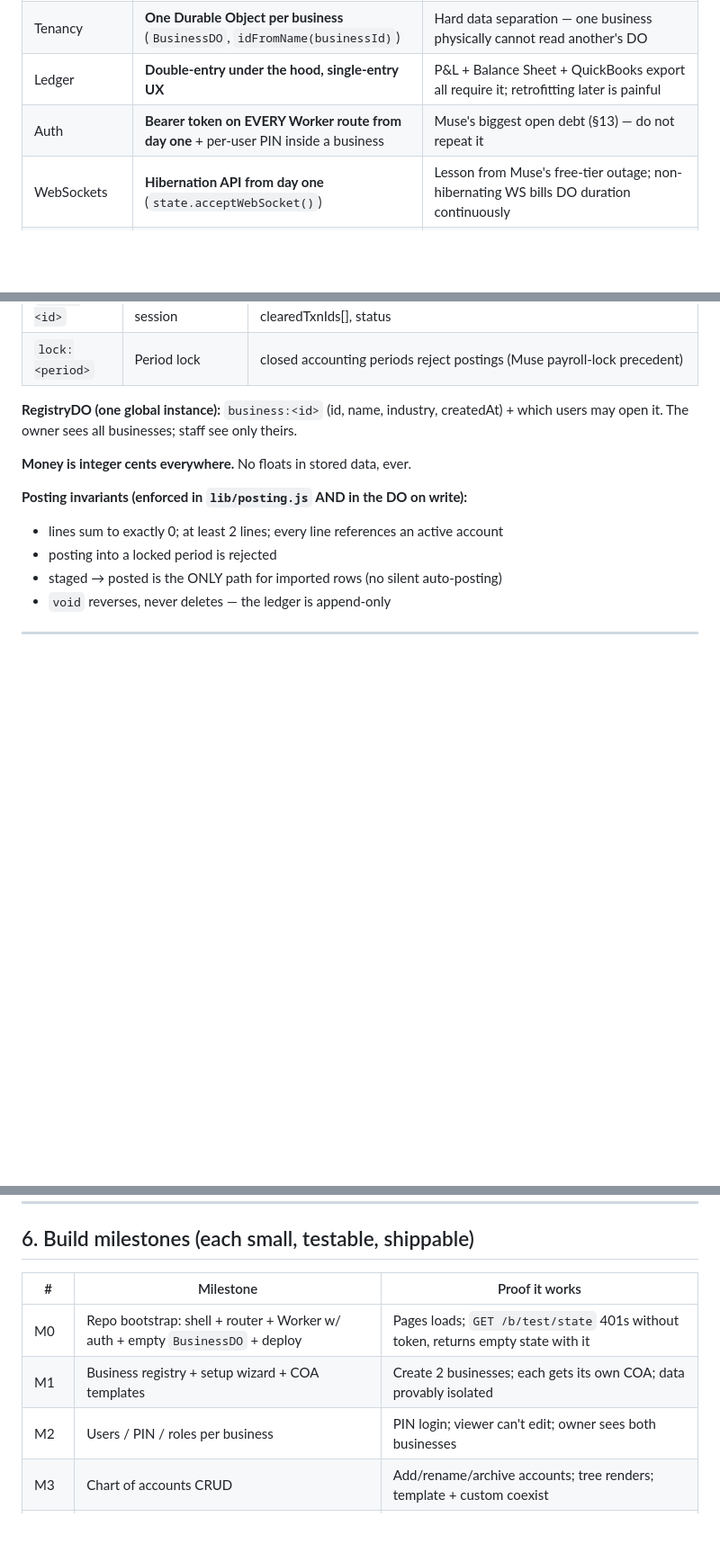
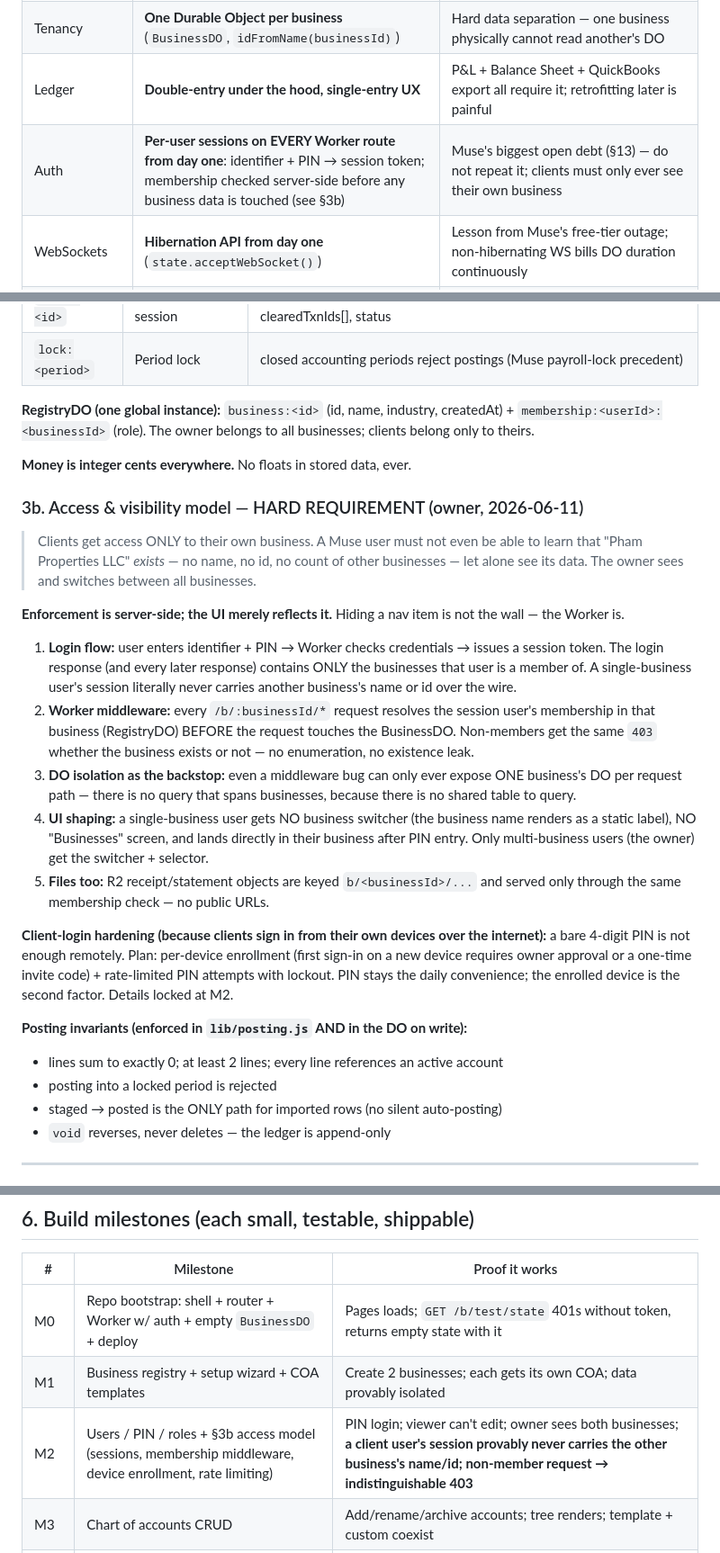
Before and after one commit to MuseNail/musedashboard, a Markdown page: BACKOFFICE-KICKOFF.md, 3 parts joined by grey strips. Shown at 90% size. Rendered like a GitHub page; blank space fills up the shorter version.

Commit message:
Back Office kickoff: lock the client-visibility access model (3b)
Clients see ONLY their business and cannot learn others exist; server-side
membership enforcement, anti-enumeration 403s, device-enrolled client logins.

Co-Authored-By: Claude Fable 5 <noreply@anthropic.com>

```diff
--- a/BACKOFFICE-KICKOFF.md
+++ b/BACKOFFICE-KICKOFF.md
@@ -16,7 +16,7 @@
 | Stack | Same as Muse: static PWA (no build step, vanilla ES modules, Tailwind CDN) + Cloudflare Worker + Durable Objects + R2 | Proven, owner-operable, zero build infra |
 | Tenancy | **One Durable Object per business** (`BusinessDO`, `idFromName(businessId)`) | Hard data separation — one business physically cannot read another's DO |
 | Ledger | **Double-entry under the hood, single-entry UX** | P&L + Balance Sheet + QuickBooks export all require it; retrofitting later is painful |
-| Auth | **Bearer token on EVERY Worker route from day one** + per-user PIN inside a business | Muse's biggest open debt (§13) — do not repeat it |
+| Auth | **Per-user sessions on EVERY Worker route from day one**: identifier + PIN → session token; membership checked server-side before any business data is touched (see §3b) | Muse's biggest open debt (§13) — do not repeat it; clients must only ever see their own business |
 | WebSockets | **Hibernation API from day one** (`state.acceptWebSocket()`) | Lesson from Muse's free-tier outage; non-hibernating WS bills DO duration continuously |
 | Storage keys | All browser storage prefixed `bo_` (never `muse_`/`turndesk_`) | Same GitHub Pages origin → localStorage/CacheStorage are shared per-ORIGIN |
 | QB export | IIF format (QuickBooks Desktop's import format) | Design the COA with IIF account-type vocabulary in mind from day one |
@@ -113,9 +113,23 @@ Every record carries `updatedAt`/`updatedBy` (stale-write guard, same as Muse) a
 | `recon:<id>` | Reconciliation session | bankacctId, statementEndDate, statementBalanceCents, clearedTxnIds[], status |
 | `lock:<period>` | Period lock | closed accounting periods reject postings (Muse payroll-lock precedent) |
 
-**RegistryDO (one global instance):** `business:<id>` (id, name, industry, createdAt) + which users may open it. The owner sees all businesses; staff see only theirs.
+**RegistryDO (one global instance):** `business:<id>` (id, name, industry, createdAt) + `membership:<userId>:<businessId>` (role). The owner belongs to all businesses; clients belong only to theirs.
 
 **Money is integer cents everywhere.** No floats in stored data, ever.
+
+### 3b. Access & visibility model — HARD REQUIREMENT (owner, 2026-06-11)
+
+> Clients get access ONLY to their own business. A Muse user must not even be able to learn that "Pham Properties LLC" *exists* — no name, no id, no count of other businesses — let alone see its data. The owner sees and switches between all businesses.
+
+**Enforcement is server-side; the UI merely reflects it.** Hiding a nav item is not the wall — the Worker is.
+
+1. **Login flow:** user enters identifier + PIN → Worker checks credentials → issues a session token. The login response (and every later response) contains ONLY the businesses that user is a member of. A single-business user's session literally never carries another business's name or id over the wire.
+2. **Worker middleware:** every `/b/:businessId/*` request resolves the session user's membership in that business (RegistryDO) BEFORE the request touches the BusinessDO. Non-members get the same `403` whether the business exists or not — no enumeration, no existence leak.
+3. **DO isolation as the backstop:** even a middleware bug can only ever expose ONE business's DO per request path — there is no query that spans businesses, because there is no shared table to query.
+4. **UI shaping:** a single-business user gets NO business switcher (the business name renders as a static label), NO "Businesses" screen, and lands directly in their business after PIN entry. Only multi-business users (the owner) get the switcher + selector.
+5. **Files too:** R2 receipt/statement objects are keyed `b/<businessId>/...` and served only through the same membership check — no public URLs.
+
+**Client-login hardening (because clients sign in from their own devices over the internet):** a bare 4-digit PIN is not enough remotely. Plan: per-device enrollment (first sign-in on a new device requires owner approval or a one-time invite code) + rate-limited PIN attempts with lockout. PIN stays the daily convenience; the enrolled device is the second factor. Details locked at M2.
 
 **Posting invariants (enforced in `lib/posting.js` AND in the DO on write):**
 - lines sum to exactly 0; at least 2 lines; every line references an active account
@@ -158,7 +172,7 @@ Every record carries `updatedAt`/`updatedBy` (stale-write guard, same as Muse) a
 |---|---|---|
 | M0 | Repo bootstrap: shell + router + Worker w/ auth + empty `BusinessDO` + deploy | Pages loads; `GET /b/test/state` 401s without token, returns empty state with it |
 | M1 | Business registry + setup wizard + COA templates | Create 2 businesses; each gets its own COA; data provably isolated |
-| M2 | Users / PIN / roles per business | PIN login; viewer can't edit; owner sees both businesses |
+| M2 | Users / PIN / roles + §3b access model (sessions, membership middleware, device enrollment, rate limiting) | PIN login; viewer can't edit; owner sees both businesses; **a client user's session provably never carries the other business's name/id; non-member request → indistinguishable 403** |
 | M3 | Chart of accounts CRUD | Add/rename/archive accounts; tree renders; template + custom coexist |
 | M4 | Posting engine + manual ledger entry + journal entries | `tests/posting` pass; unbalanced entry rejected; ledger renders |
 | M5 | Bank accounts + CSV import wizard + staging | Import 3 different real bank CSVs; columns auto-detect; dups flagged |
```
